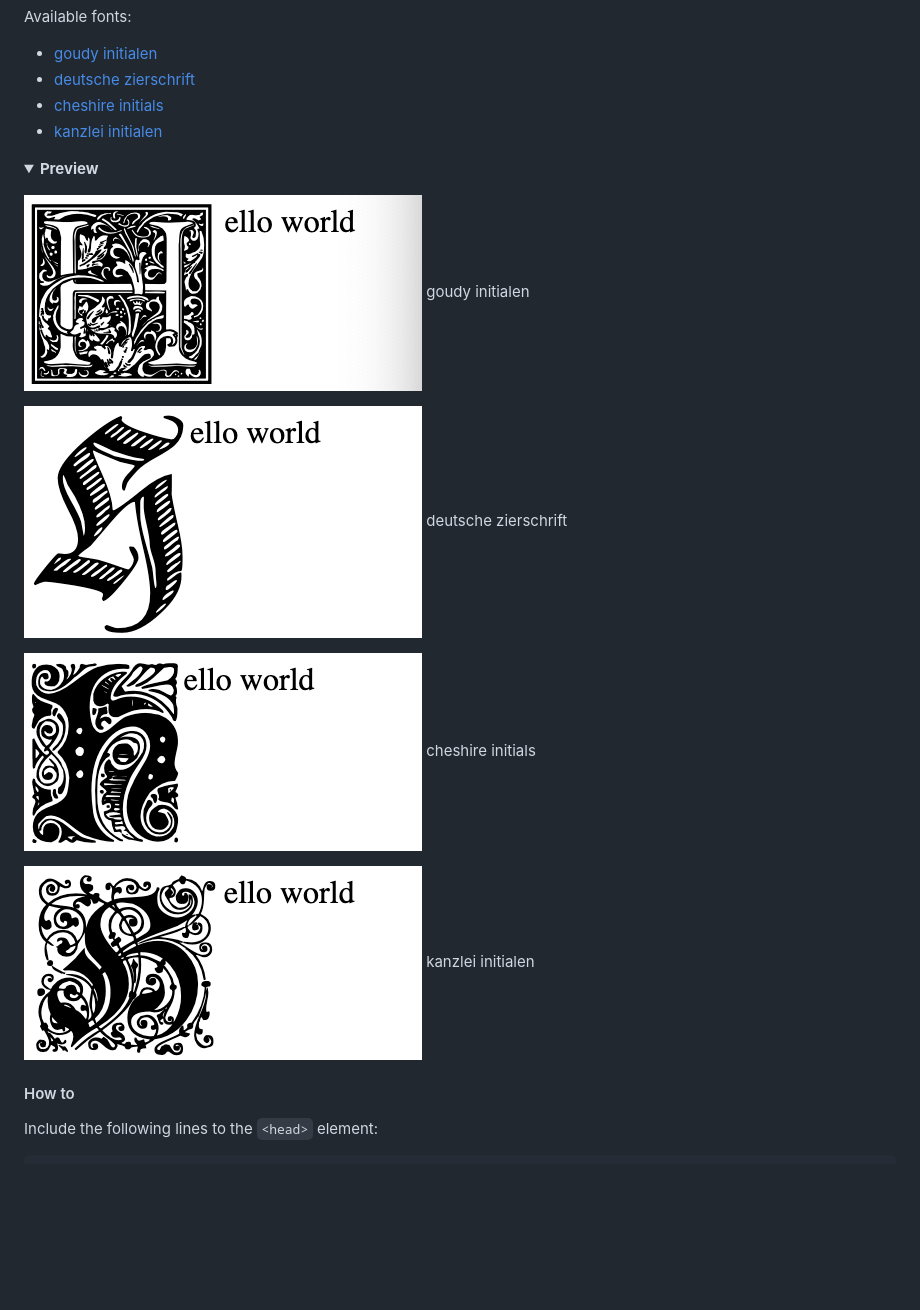
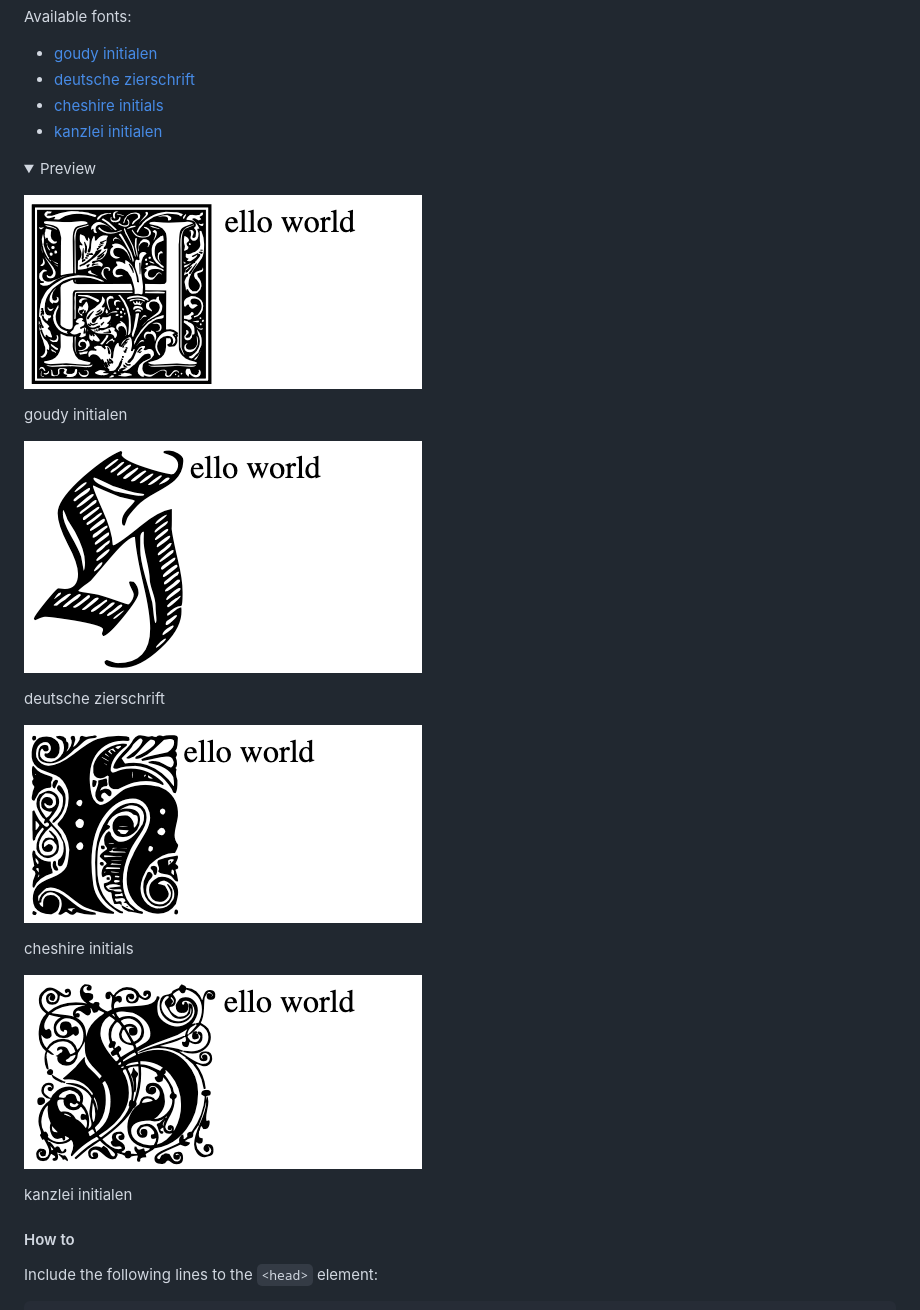
Before and after one commit to benhid/initials, a Markdown page: README.md, the part around the change. Drawn GitHub-style; pictures changed too: imgs/goudy-initialen.png; folded sections open; blank space fills up the shorter version.

```diff
--- a/README.md
+++ b/README.md
@@ -11,19 +11,23 @@ Available fonts:
 * [cheshire initials](https://www.dafont.com/cheshire-initials.font)
 * [kanzlei initialen](https://www.dafont.com/kanzlei.font)
 
-<details><summary><b>Preview</summary>
+<details><summary>Preview</summary>
 <p>
 
 ![goudy initialen](imgs/goudy-initialen.png)
+
 goudy initialen
 
 ![deutsche zierschrift](imgs/deutsche-zierschrift.png)
+
 deutsche zierschrift
 
 ![cheshire initials](imgs/cheshire-initials.png)
+
 cheshire initials
 
 ![kanzlei initialen](imgs/kanzlei-initialen.png)
+
 kanzlei initialen
 
 </p>
```
Also changed, not shown: 1 other file.
